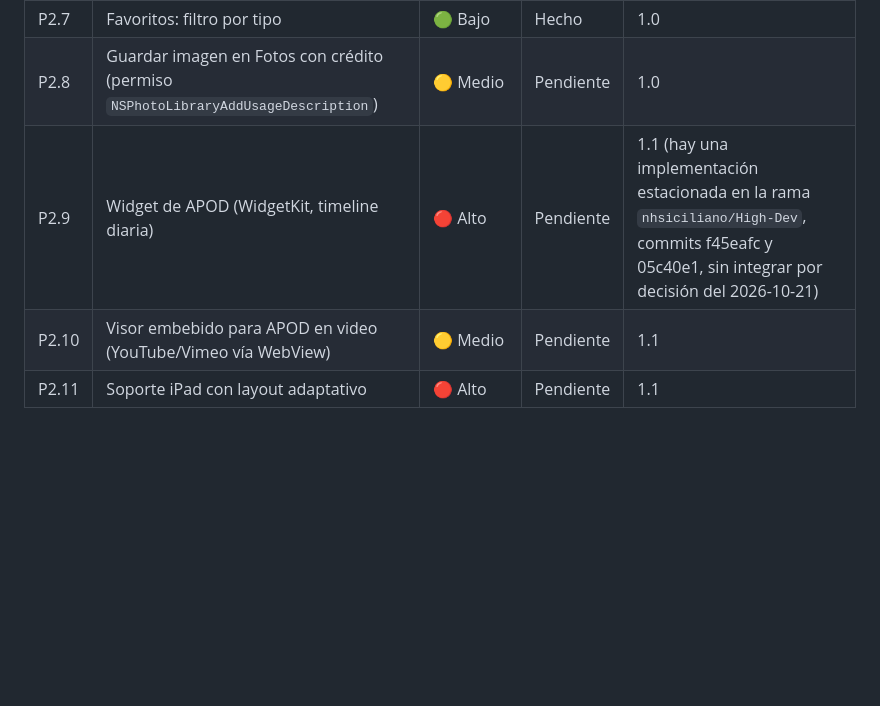
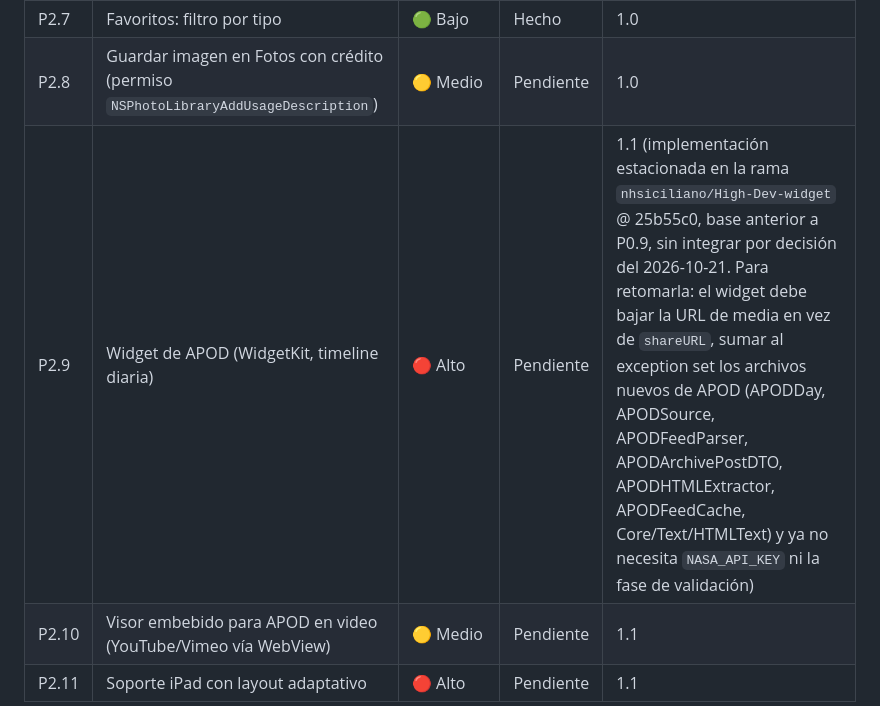
Before and after one commit to nhsiciliano/nasa-exp, a Markdown page: docs/production-plan.md, the part around the change. Drawn GitHub-style; blank space fills up the shorter version.

Commit message:
Plan: notes for resuming the parked APOD widget
Co-Authored-By: Claude Fable 5.1 <noreply@anthropic.com>

```diff
--- a/docs/production-plan.md
+++ b/docs/production-plan.md
@@ -66,7 +66,7 @@ Estado: `Hecho`, `Pendiente`, `En curso`.
 | P2.6 | Rovers: pantalla completa con zoom para la foto | 🟡 Medio | Hecho | 1.0 |
 | P2.7 | Favoritos: filtro por tipo | 🟢 Bajo | Hecho | 1.0 |
 | P2.8 | Guardar imagen en Fotos con crédito (permiso `NSPhotoLibraryAddUsageDescription`) | 🟡 Medio | Pendiente | 1.0 |
-| P2.9 | Widget de APOD (WidgetKit, timeline diaria) | 🔴 Alto | Pendiente | 1.1 (hay una implementación estacionada en la rama `nhsiciliano/High-Dev`, commits f45eafc y 05c40e1, sin integrar por decisión del 2026-10-21) |
+| P2.9 | Widget de APOD (WidgetKit, timeline diaria) | 🔴 Alto | Pendiente | 1.1 (implementación estacionada en la rama `nhsiciliano/High-Dev-widget` @ 25b55c0, base anterior a P0.9, sin integrar por decisión del 2026-10-21. Para retomarla: el widget debe bajar la URL de media en vez de `shareURL`, sumar al exception set los archivos nuevos de APOD (APODDay, APODSource, APODFeedParser, APODArchivePostDTO, APODHTMLExtractor, APODFeedCache, Core/Text/HTMLText) y ya no necesita `NASA_API_KEY` ni la fase de validación) |
 | P2.10 | Visor embebido para APOD en video (YouTube/Vimeo vía WebView) | 🟡 Medio | Pendiente | 1.1 |
 | P2.11 | Soporte iPad con layout adaptativo | 🔴 Alto | Pendiente | 1.1 |
 
```
